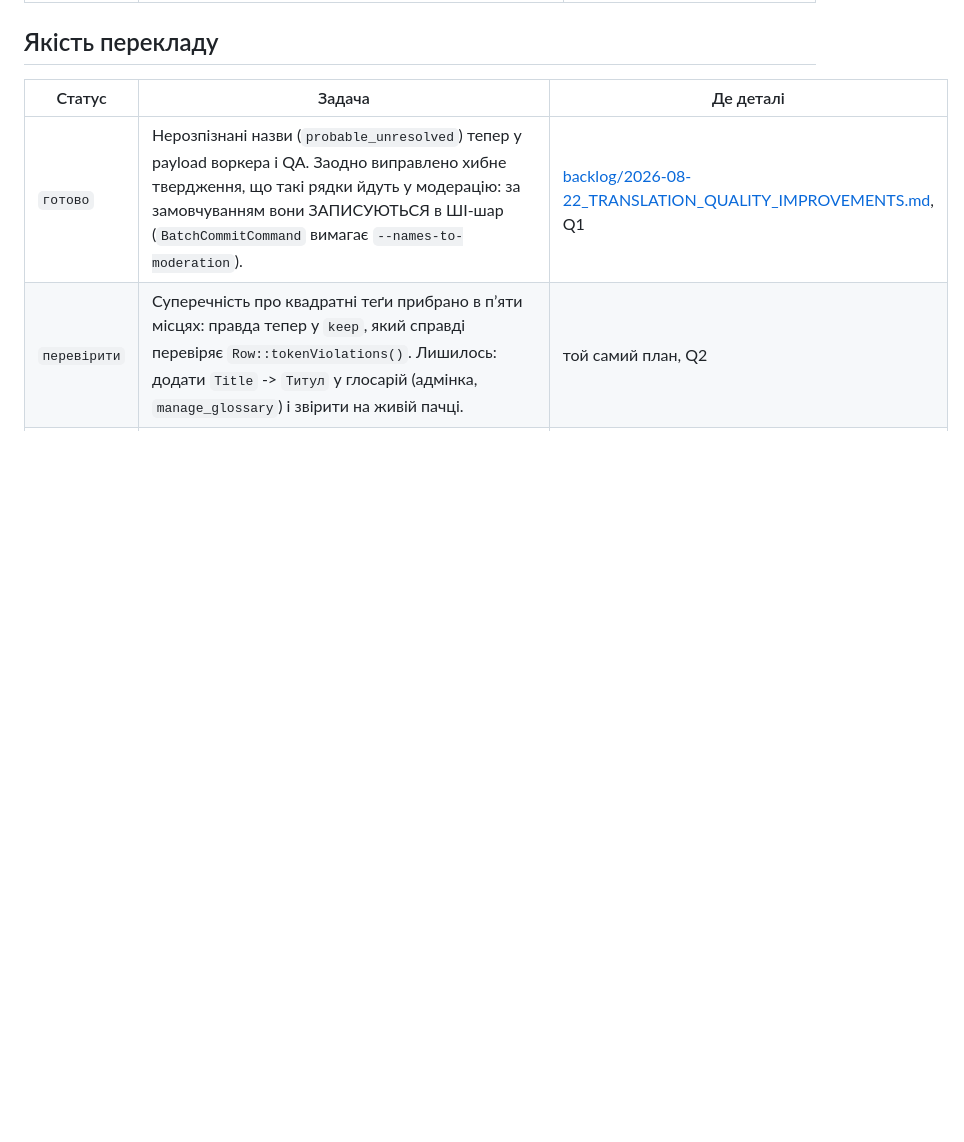
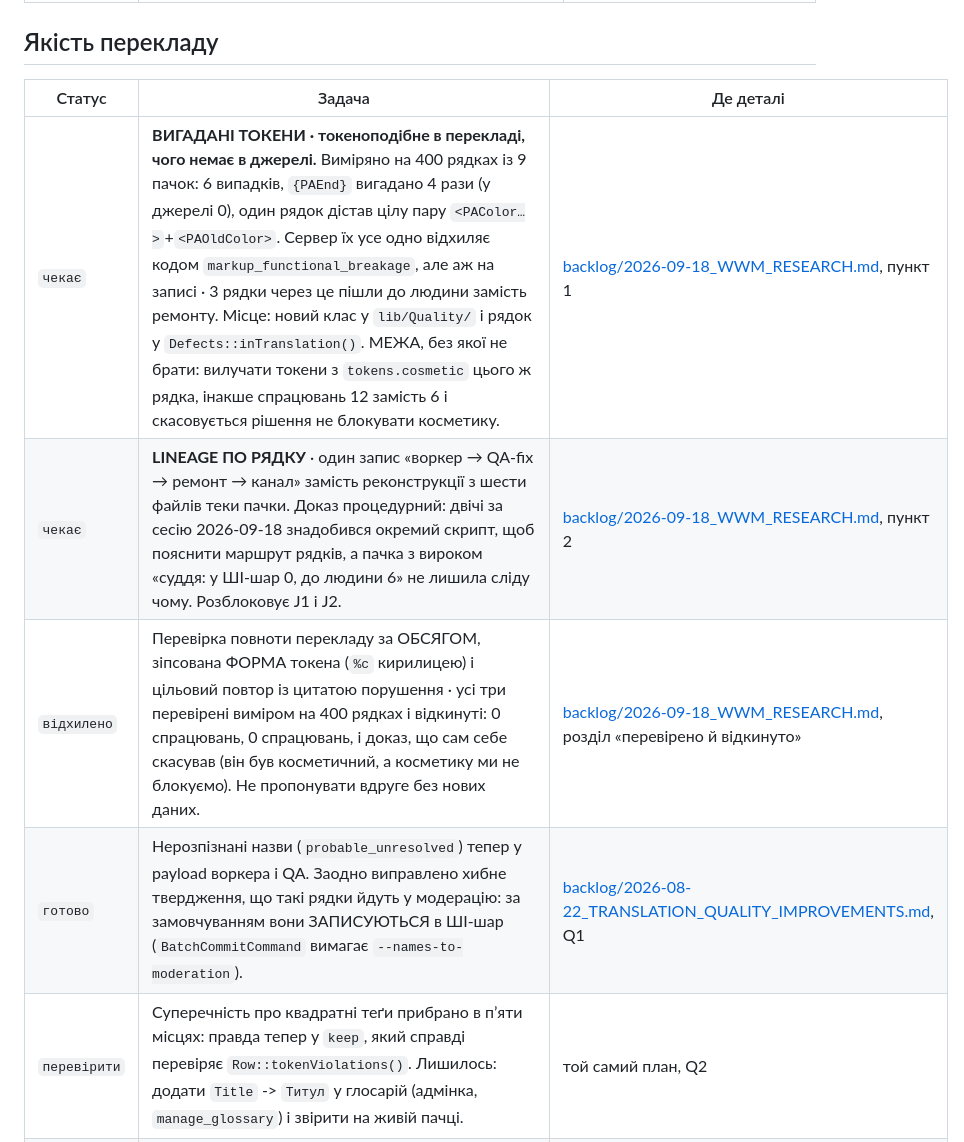
Before and after one commit to merelyigor/bdo-ua-ai-localization, a Markdown page: docs/plans/BACKLOG.md, the part around the change. Drawn GitHub-style; blank space fills up the shorter version.

Commit message:
Версія: 8.2.3
Дослідження WWM зафіксовано в backlog: два пункти до роботи, чотири перевірено виміром на 400 рядках і відкинуто, щоб їх не пропонували вдруге.

Файли:
docs/plans/backlog/2026-09-18_WWM_RESEARCH.md
docs/plans/BACKLOG.md
docs/plans/README.md

```diff
--- a/docs/plans/BACKLOG.md
+++ b/docs/plans/BACKLOG.md
@@ -21,6 +21,9 @@
 
 | Статус | Задача | Де деталі |
 |---|---|---|
+| `чекає` | **ВИГАДАНІ ТОКЕНИ · токеноподібне в перекладі, чого немає в джерелі.** Виміряно на 400 рядках із 9 пачок: 6 випадків, `{PAEnd}` вигадано 4 рази (у джерелі 0), один рядок дістав цілу пару `<PAColor…>`+`<PAOldColor>`. Сервер їх усе одно відхиляє кодом `markup_functional_breakage`, але аж на записі · 3 рядки через це пішли до людини замість ремонту. Місце: новий клас у `lib/Quality/` і рядок у `Defects::inTranslation()`. МЕЖА, без якої не брати: вилучати токени з `tokens.cosmetic` цього ж рядка, інакше спрацювань 12 замість 6 і скасовується рішення не блокувати косметику. | [backlog/2026-09-18_WWM_RESEARCH.md](backlog/2026-09-18_WWM_RESEARCH.md), пункт 1 |
+| `чекає` | **LINEAGE ПО РЯДКУ** · один запис «воркер → QA-fix → ремонт → канал» замість реконструкції з шести файлів теки пачки. Доказ процедурний: двічі за сесію 2026-09-18 знадобився окремий скрипт, щоб пояснити маршрут рядків, а пачка з вироком «суддя: у ШІ-шар 0, до людини 6» не лишила сліду чому. Розблоковує J1 і J2. | [backlog/2026-09-18_WWM_RESEARCH.md](backlog/2026-09-18_WWM_RESEARCH.md), пункт 2 |
+| `відхилено` | Перевірка повноти перекладу за ОБСЯГОМ, зіпсована ФОРМА токена (`%с` кирилицею) і цільовий повтор із цитатою порушення · усі три перевірені виміром на 400 рядках і відкинуті: 0 спрацювань, 0 спрацювань, і доказ, що сам себе скасував (він був косметичний, а косметику ми не блокуємо). Не пропонувати вдруге без нових даних. | [backlog/2026-09-18_WWM_RESEARCH.md](backlog/2026-09-18_WWM_RESEARCH.md), розділ «перевірено й відкинуто» |
 | `готово` | Нерозпізнані назви (`probable_unresolved`) тепер у payload воркера і QA. Заодно виправлено хибне твердження, що такі рядки йдуть у модерацію: за замовчуванням вони ЗАПИСУЮТЬСЯ в ШІ-шар (`BatchCommitCommand` вимагає `--names-to-moderation`). | [backlog/2026-08-22_TRANSLATION_QUALITY_IMPROVEMENTS.md](backlog/2026-08-22_TRANSLATION_QUALITY_IMPROVEMENTS.md), Q1 |
 | `перевірити` | Суперечність про квадратні теґи прибрано в пʼяти місцях: правда тепер у `keep`, який справді перевіряє `Row::tokenViolations()`. Лишилось: додати `Title` -> `Титул` у глосарій (адмінка, `manage_glossary`) і звірити на живій пачці. | той самий план, Q2 |
 | `готово` | `examples` тепер доходять і до QA: контекст зберігається в `context.json` теки пачки замість тимчасового файла, нуль додаткових викликів API. | той самий план, Q4 |
```
Also changed, not shown: docs/plans/README.md (+1 -0 lines), 1 other file.
